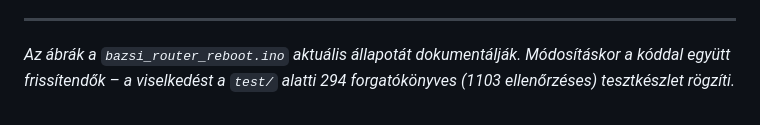
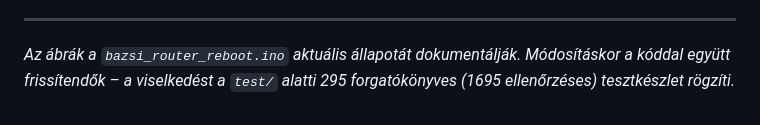
Before and after one commit to manszabi/bazsi-router-reboot, a Markdown page: FOLYAMATABRA.md, the part around the change. Drawn GitHub-style.

```diff
--- a/FOLYAMATABRA.md
+++ b/FOLYAMATABRA.md
@@ -322,4 +322,4 @@ A **valós idő** (`gettimeofday()`) szintén túléli a deep sleepet – az RTC
 
 *Az ábrák a `bazsi_router_reboot.ino` aktuális állapotát dokumentálják.
 Módosításkor a kóddal együtt frissítendők – a viselkedést a `test/` alatti
-294 forgatókönyves (1103 ellenőrzéses) tesztkészlet rögzíti.*
+295 forgatókönyves (1695 ellenőrzéses) tesztkészlet rögzíti.*
```
Also changed, not shown: MUKODES.md (+1 -1 lines), 1 other file.
